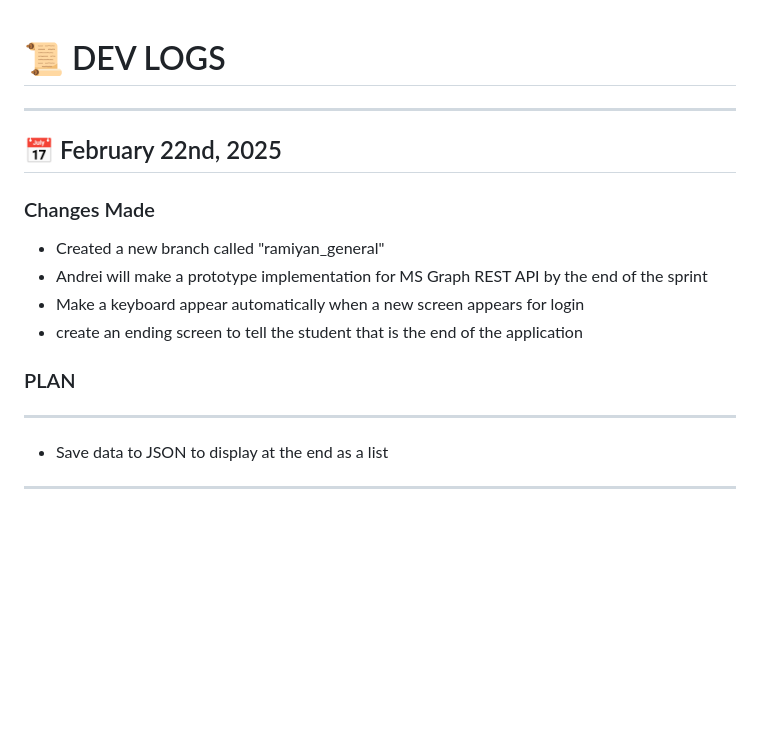
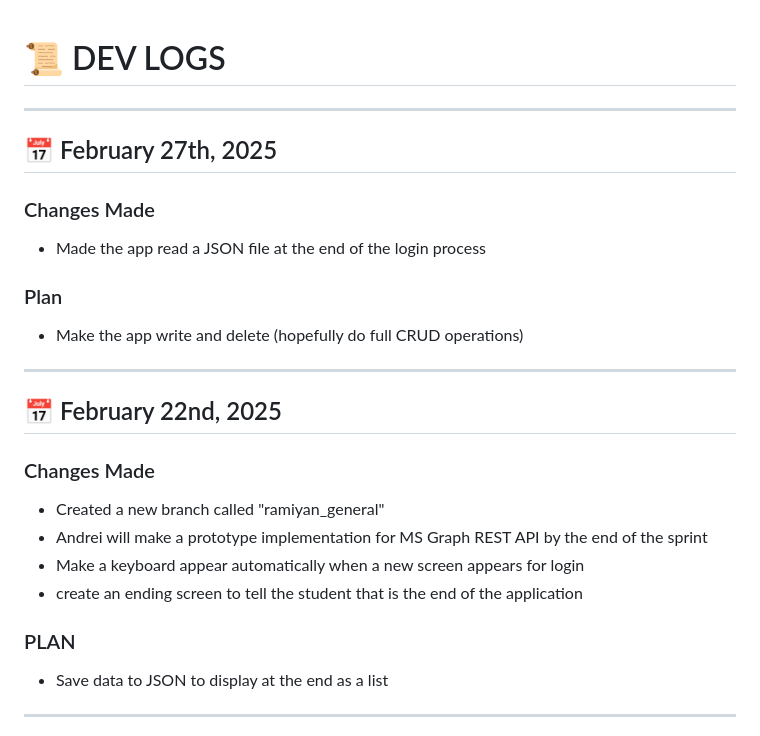
Before and after one commit to hmarchen/S.A.T.S, a Markdown page: README.md, the part around the change. Rendered like a GitHub page; blank space fills up the shorter version.

```diff
--- a/README.md
+++ b/README.md
@@ -1,4 +1,14 @@
 # 📜 DEV LOGS
+
+---
+
+## 📅 February 27th, 2025
+
+### Changes Made
+- Made the app read a JSON file at the end of the login process
+
+### Plan
+- Make the app write and delete (hopefully do full CRUD operations)
 
 ---
 
@@ -11,7 +21,7 @@
 - create an ending screen to tell the student that is the end of the application
 
 ### PLAN
----
+
 - Save data to JSON to display at the end as a list
 
 ---
```
